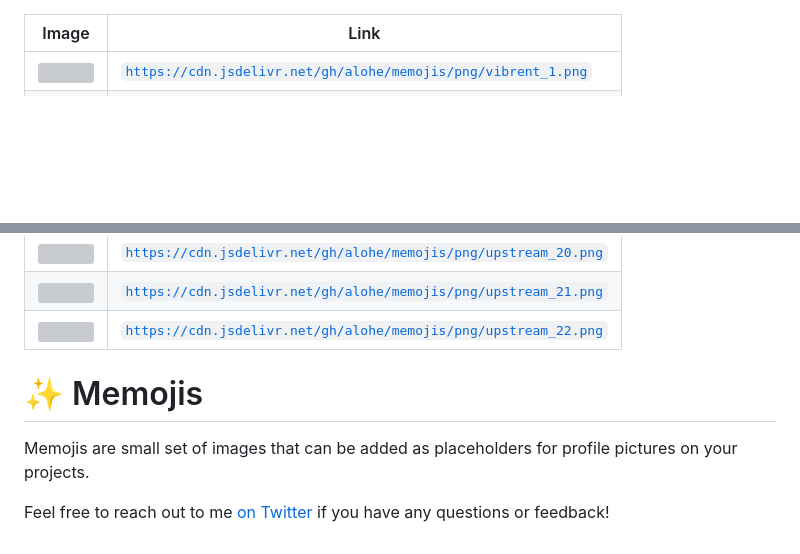
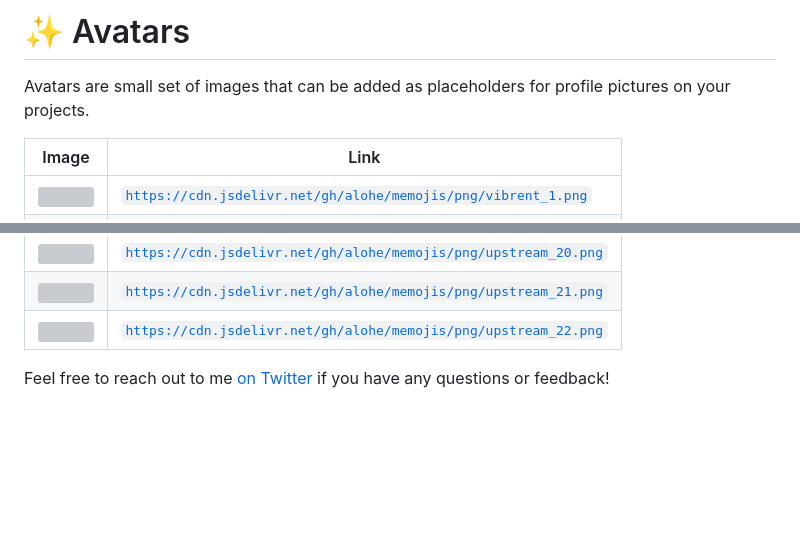
Before and after one commit to alohe/avatars, a Markdown page: README.md, 2 parts joined by grey strips. Drawn GitHub-style; blank space fills up the shorter version; grey boxes are pictures that could not be loaded.

```diff
--- a/README.md
+++ b/README.md
@@ -1,3 +1,6 @@
+# ✨ Avatars
+Avatars are small set of images that can be added as placeholders for profile pictures on your projects.
+
  | Image                                                                                    | Link                                                                       |
  | ---------------------------------------------------------------------------------------- | -------------------------------------------------------------------------- |
  | <img src="https://cdn.jsdelivr.net/gh/alohe/memojis/png/vibrent_1.png" width="60px" />   | <code>https://cdn.jsdelivr.net/gh/alohe/memojis/png/vibrent_1.png</code>   |
@@ -134,10 +137,5 @@
  | <img src="https://cdn.jsdelivr.net/gh/alohe/memojis/png/upstream_21.png" width="60px" /> | <code>https://cdn.jsdelivr.net/gh/alohe/memojis/png/upstream_21.png</code> |
  | <img src="https://cdn.jsdelivr.net/gh/alohe/memojis/png/upstream_22.png" width="60px" /> | <code>https://cdn.jsdelivr.net/gh/alohe/memojis/png/upstream_22.png</code> |
 
-# ✨ Memojis
-Memojis are small set of images that can be added as placeholders for profile pictures on your projects.
-
-
-
 
 Feel free to reach out to me [on Twitter](https://twitter.com/alemalohe) if you have any questions or feedback!
```
